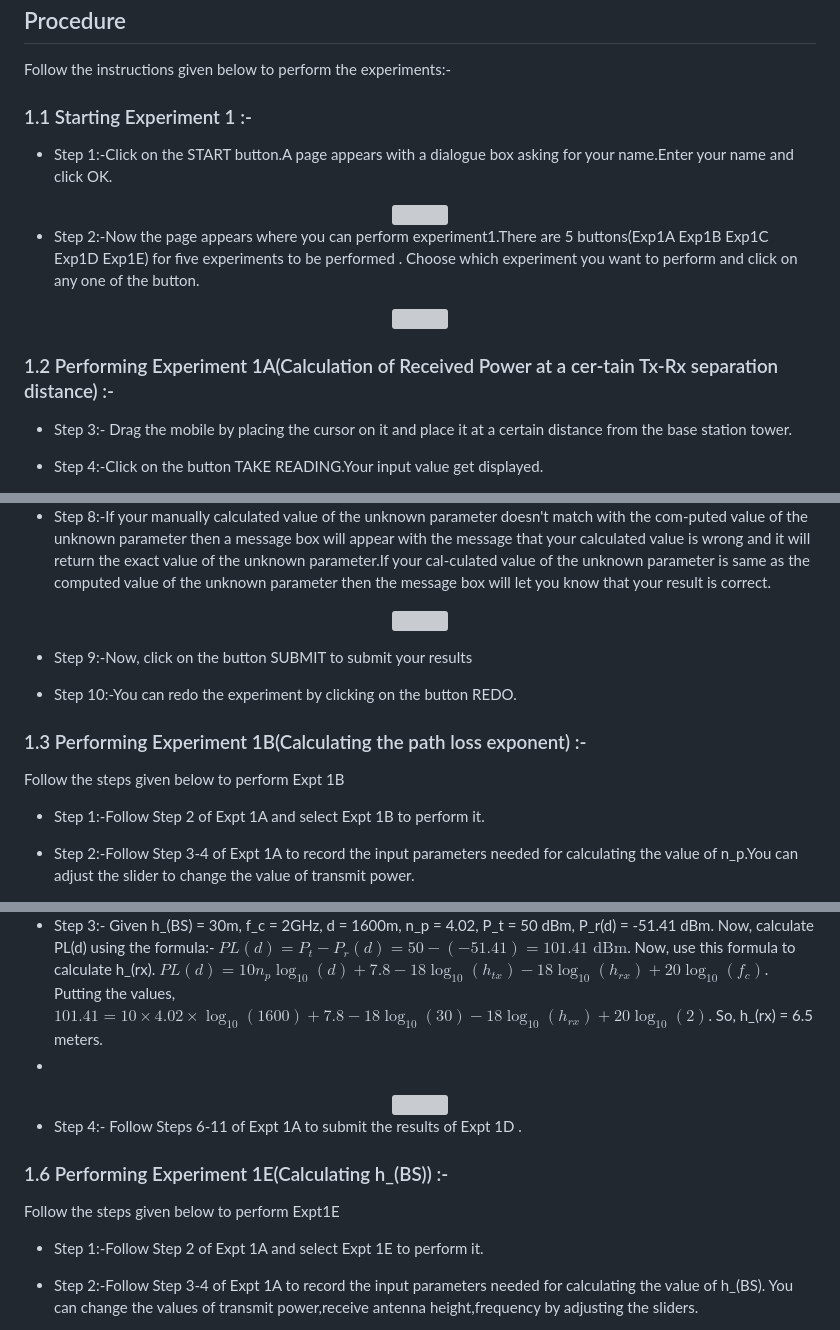
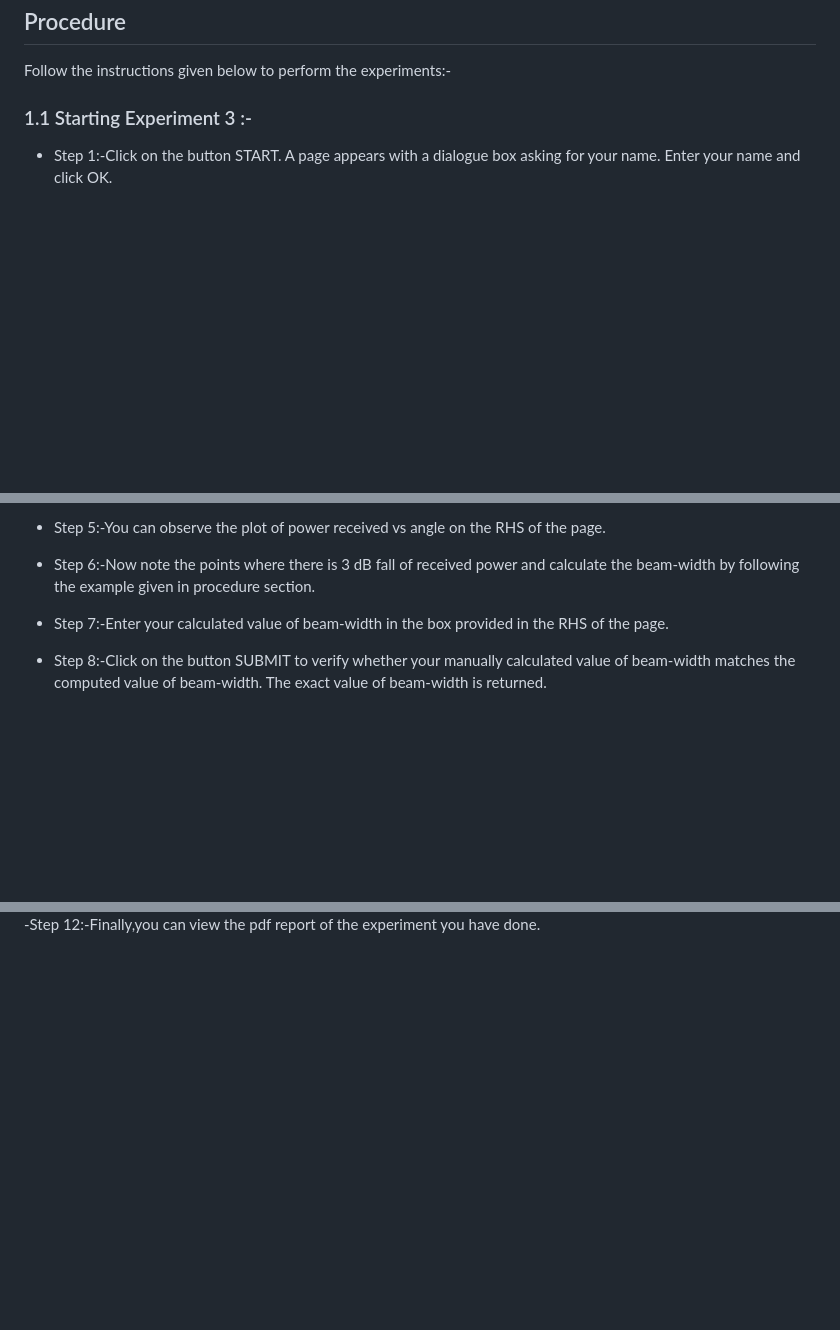
Before and after one commit to virtual-labs/exp-beam-pattern-iitkgp, a Markdown page: experiment/procedure.md, 3 parts joined by grey strips. GitHub-like rendering; blank space fills up the shorter version; grey boxes are pictures that could not be loaded.

```diff
--- a/experiment/procedure.md
+++ b/experiment/procedure.md
@@ -2,22 +2,8 @@
 
 Follow the instructions given below to perform the experiments:-
 
-### 1.1 Starting Experiment 1 :-
+### 1.1 Starting Experiment 3 :-
 
-- Step 1:-Click on the START button.A page appears with a dialogue box asking for your name.Enter your name and click OK.
-<div align="center">
-<img src="images/instruction111.png"  />
-</div>
-
-- Step 2:-Now the page appears where you can perform experiment1.There are 5 buttons(Exp1A Exp1B Exp1C Exp1D Exp1E) for five experiments to be performed . Choose which experiment you want to perform and click on any one of the button.
-<div align="center">
-<img src="images/instruction1.png"  />
-</div>
-
-### 1.2 Performing Experiment 1A(Calculation of Received Power at a cer-tain Tx-Rx separation distance) :-
-
-- Step 3:- Drag the mobile by placing the cursor on it and place it at a certain distance from the base station tower.
-
-- Step 4:-Click on the button TAKE READING.Your input value get displayed.
+- Step 1:-Click on the button START. A page appears with a dialogue box asking for your name. Enter your name and click OK.
 
 <div align="center">
@@ -36,19 +28,10 @@ Follow the instructions given below to perform the experiments:-
 
-- Step 8:-If your manually calculated value of the unknown parameter doesn't match with the com-puted value of the unknown parameter then a message box will appear with the message that your calculated value is wrong and it will return the exact value of the unknown parameter.If your cal-culated value of the unknown parameter is same as the computed value of the unknown parameter then the message box will let you know that your result is correct.
-<div align="center">
-<img src="images/instruction4.png"  />
-</div>
+- Step 5:-You can observe the plot of power received vs angle on the RHS of the page.
 
-- Step 9:-Now, click on the button SUBMIT to submit your results
+- Step 6:-Now note the points where there is 3 dB fall of received power and calculate the beam-width by following the example given in procedure section.
 
-- Step 10:-You can redo the experiment by clicking on the button REDO.
+- Step 7:-Enter your calculated value of beam-width in the box provided in the RHS of the page.
 
-### 1.3 Performing Experiment 1B(Calculating the path loss exponent) :-
-
-Follow the steps given below to perform Expt 1B
-
-- Step 1:-Follow Step 2 of Expt 1A and select Expt 1B to perform it.
-
-- Step 2:-Follow Step 3-4 of Expt 1A to record the input parameters needed for calculating the value of n_p.You can adjust the slider to change the value of transmit power.
+- Step 8:-Click on the button SUBMIT to verify whether your manually calculated value of beam-width matches the computed value of beam-width. The exact value of beam-width is returned.
 
 <div align="center">
@@ -89,18 +56,4 @@ Follow the steps given below to perform Expt1D
 
-- Step 3:- Given h_(BS) = 30m, f_c = 2GHz, d = 1600m, n_p = 4.02, P_t = 50 dBm, P_r(d) = -51.41 dBm. Now, calculate PL(d) using the formula:- $PL(d) = P_t - P_r(d) = 50 - (-51.41) = 101.41 \text{ dBm}$. Now, use this formula to calculate h_(rx). $PL(d) = 10 n_p \log_{10}(d) + 7.8 - 18\log_{10}(h_{tx}) - 18\log_{10}(h_{rx}) + 20\log_{10}(f_c)$. Putting the values, $101.41 = 10 \times 4.02 \times \log_{10}(1600) + 7.8 - 18\log_{10}(30) - 18\log_{10}(h_{rx}) + 20\log_{10}(2)$. So, h_(rx) = 6.5 meters.
--
-<div align="center">
-<img src="images/instruction8.png"  />
-</div>
-
-- Step 4:- Follow Steps 6-11 of Expt 1A to submit the results of Expt 1D .
-
-### 1.6 Performing Experiment 1E(Calculating h_(BS)) :-
-
-Follow the steps given below to perform Expt1E
-
-- Step 1:-Follow Step 2 of Expt 1A and select Expt 1E to perform it.
-
-- Step 2:-Follow Step 3-4 of Expt 1A to record the input parameters needed for calculating the value of h_(BS). You can change the values of transmit power,receive antenna height,frequency by adjusting the sliders.
+-Step 12:-Finally,you can view the pdf report of the experiment you have done.
 
 <div align="center">
```
Also changed, not shown: other parts of experiment/procedure.md (+52 -51 lines).
